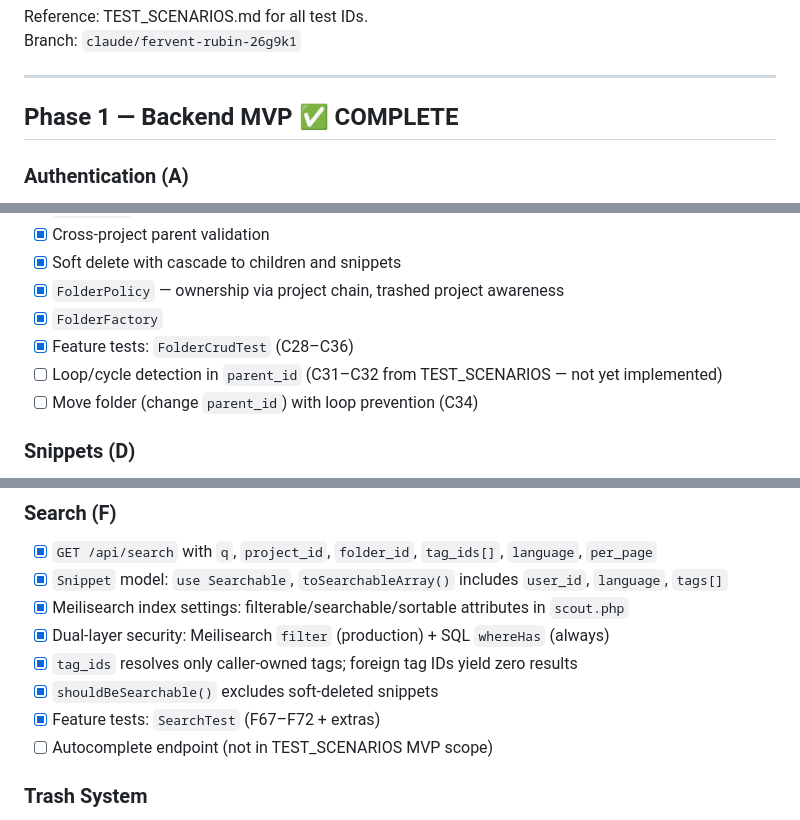
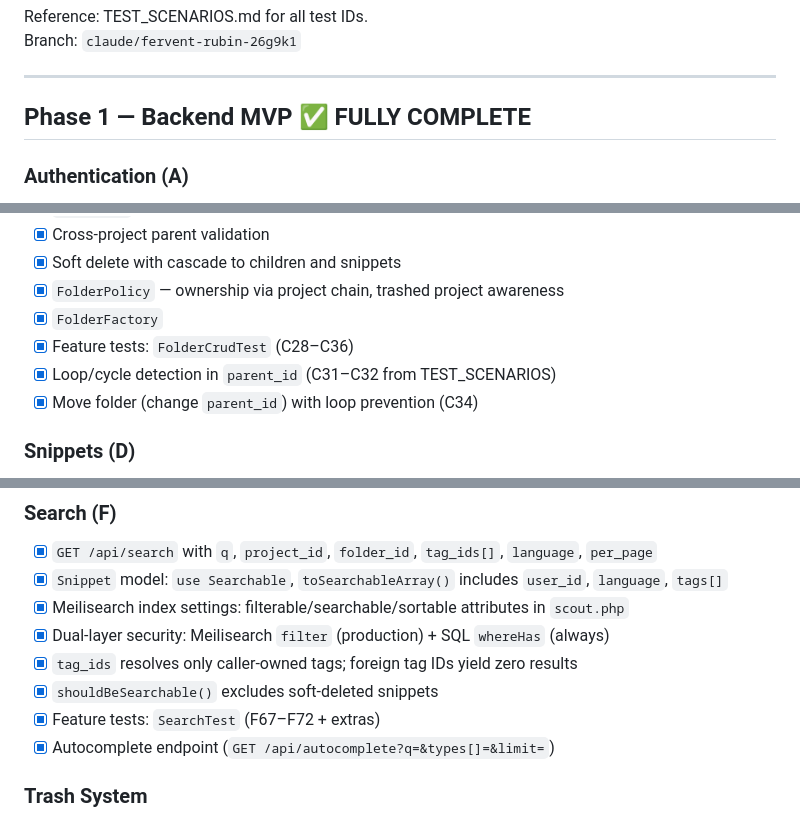
Before and after one commit to amirhemmateenejad/trashfolio, a Markdown page: TODO.md, 3 parts joined by grey strips. Rendered like a GitHub page.

```diff
--- a/TODO.md
+++ b/TODO.md
@@ -5,7 +5,7 @@ Branch: `claude/fervent-rubin-26g9k1`
 
 ---
 
-## Phase 1 — Backend MVP ✅ COMPLETE
+## Phase 1 — Backend MVP ✅ FULLY COMPLETE
 
 ### Authentication (A)
 - [x] OTP request endpoint (`POST /api/auth/login`)
@@ -36,8 +36,8 @@ Branch: `claude/fervent-rubin-26g9k1`
 - [x] `FolderPolicy` — ownership via project chain, trashed project awareness
 - [x] `FolderFactory`
 - [x] Feature tests: `FolderCrudTest` (C28–C36)
-- [ ] Loop/cycle detection in `parent_id` (C31–C32 from TEST_SCENARIOS — not yet implemented)
-- [ ] Move folder (change `parent_id`) with loop prevention (C34)
+- [x] Loop/cycle detection in `parent_id` (C31–C32 from TEST_SCENARIOS)
+- [x] Move folder (change `parent_id`) with loop prevention (C34)
 
 ### Snippets (D)
 - [x] CRUD: `POST /api/snippets`, `GET /api/snippets`, `GET /api/snippets/{id}`, `PUT /api/snippets/{id}`, `DELETE /api/snippets/{id}`
@@ -71,7 +71,7 @@ Branch: `claude/fervent-rubin-26g9k1`
 - [x] `tag_ids` resolves only caller-owned tags; foreign tag IDs yield zero results
 - [x] `shouldBeSearchable()` excludes soft-deleted snippets
 - [x] Feature tests: `SearchTest` (F67–F72 + extras)
-- [ ] Autocomplete endpoint (not in TEST_SCENARIOS MVP scope)
+- [x] Autocomplete endpoint (`GET /api/autocomplete?q=&types[]=&limit=`)
 
 ### Trash System
 - [x] `GET /api/trash` — paginated list of all user's soft-deleted items (projects, folders, snippets)
```
Also changed, not shown: other parts of TODO.md (+3 -3 lines).
